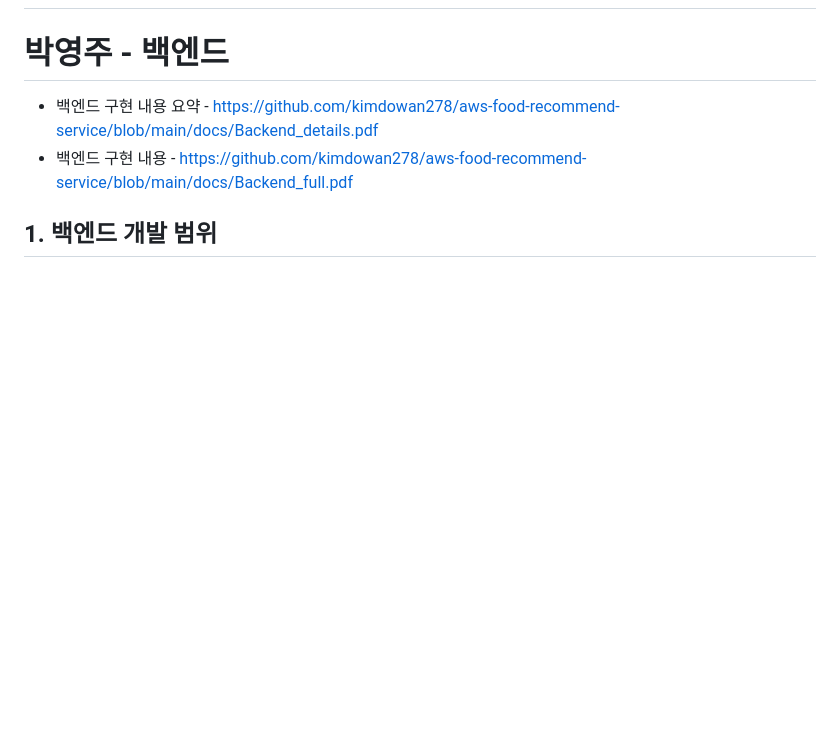
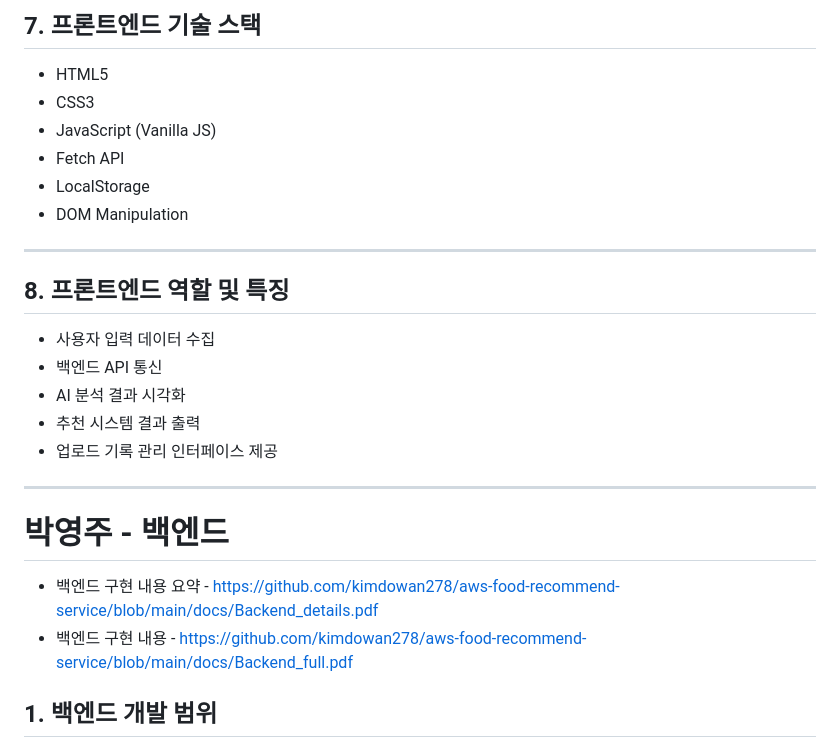
Before and after one commit to kimdowan278/aws-food-recommend-service, a Markdown page: README.md, the part around one of its changes. Drawn GitHub-style; blank space fills up the shorter version.

```diff
--- a/README.md
+++ b/README.md
@@ -114,3 +254,23 @@ AWS Rekognition 기반 이미지 분석
+## 7. 프론트엔드 기술 스택
+
+- HTML5
+- CSS3
+- JavaScript (Vanilla JS)
+- Fetch API
+- LocalStorage
+- DOM Manipulation
+
+---
+
+## 8. 프론트엔드 역할 및 특징
+
+- 사용자 입력 데이터 수집
+- 백엔드 API 통신
+- AI 분석 결과 시각화
+- 추천 시스템 결과 출력
+- 업로드 기록 관리 인터페이스 제공
+
+---
 
 # 박영주 - 백엔드
 
```
Also changed, not shown: other parts of README.md (+140 -0 lines).
